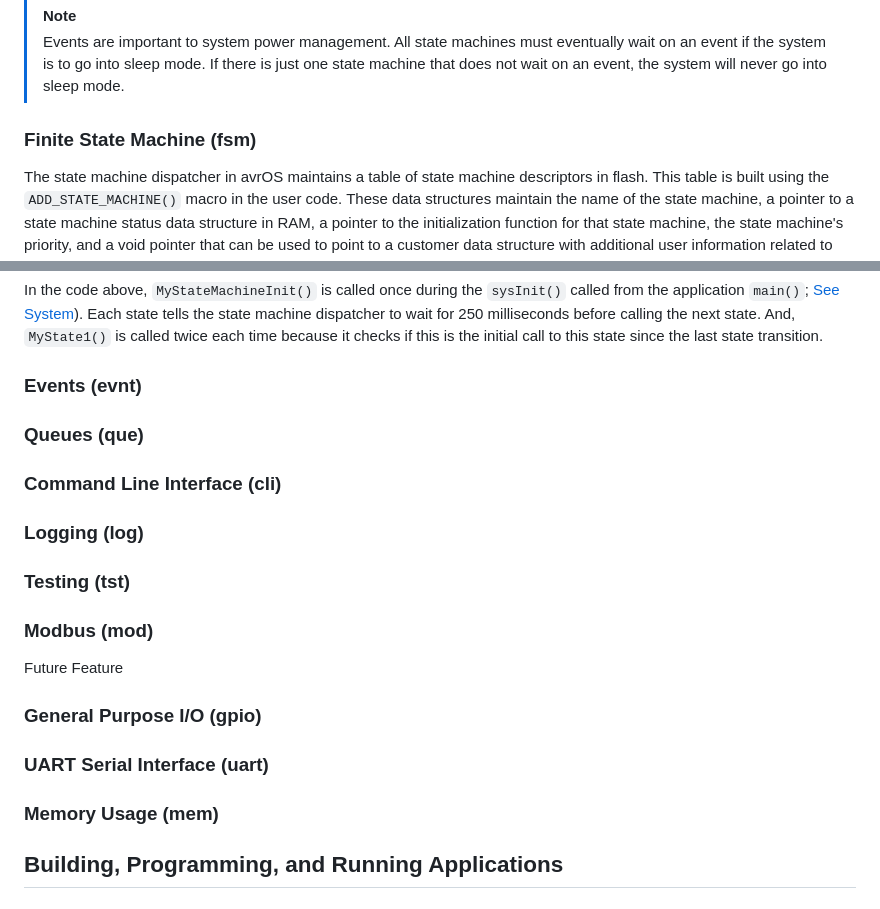
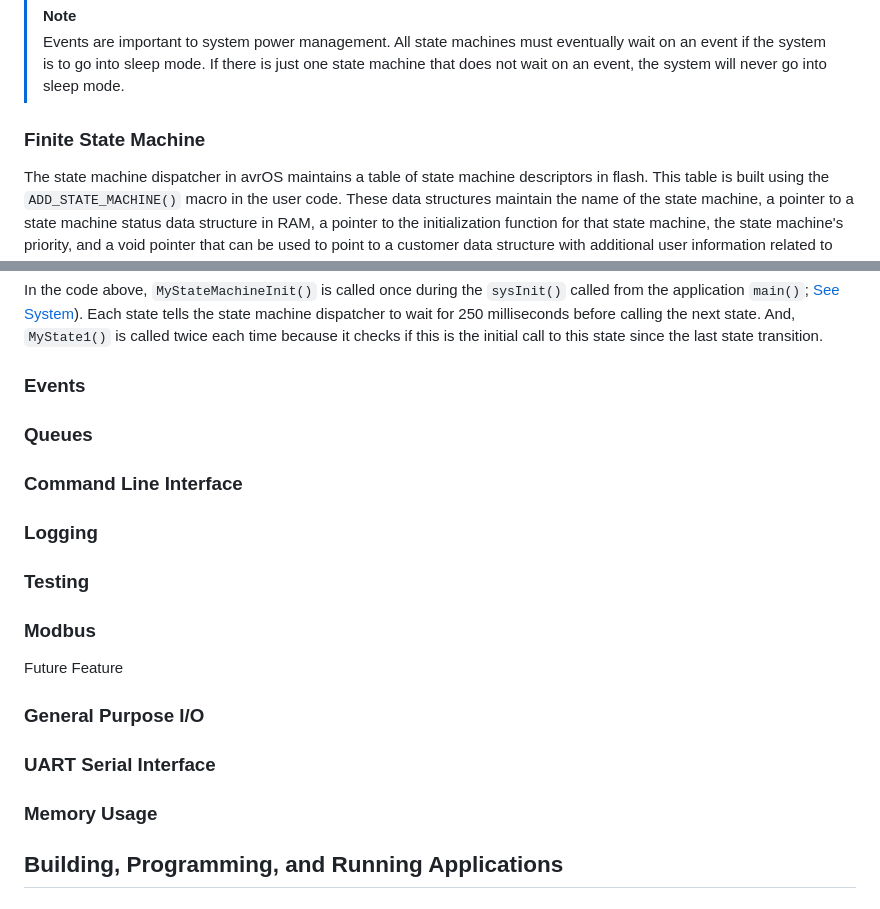
Before and after one commit to racerxr650r/avrOS, a Markdown page: doc/MANUAL.md, 2 parts joined by grey strips. Drawn GitHub-style.

```diff
--- a/doc/MANUAL.md
+++ b/doc/MANUAL.md
@@ -224,7 +224,7 @@ they are waiting on an event.
 >wait on an event if the system is to go into sleep mode. If there is just one state
 >machine that does not wait on an event, the system will never go into sleep mode.
 
-### Finite State Machine (fsm)
+### Finite State Machine
 The state machine dispatcher in avrOS maintains a table of state machine descriptors
 in flash. This table is built using the `ADD_STATE_MACHINE()` macro in the user code.
 These data structures maintain the name of the state machine, a pointer to a state
@@ -314,24 +314,24 @@ state tells the state machine dispatcher to wait for 250 milliseconds before
 calling the next state. And, `MyState1()` is called twice each time because it
 checks if this is the initial call to this state since the last state transition.
 
-### Events (evnt)
+### Events
 
-### Queues (que)
+### Queues
 
-### Command Line Interface (cli)
+### Command Line Interface
 
-### Logging (log)
+### Logging
 
-### Testing (tst)
+### Testing
 
-### Modbus (mod)
+### Modbus
 Future Feature
 
-### General Purpose I/O (gpio)
+### General Purpose I/O
 
-### UART Serial Interface (uart)
+### UART Serial Interface
 
-### Memory Usage (mem)
+### Memory Usage
 
 ## Building, Programming, and Running Applications
 ### Building avrOS Application
```
